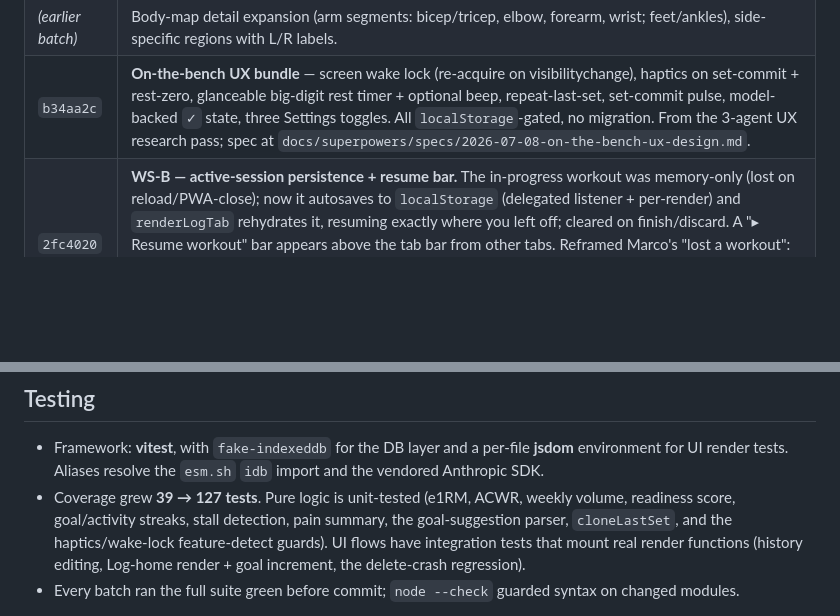
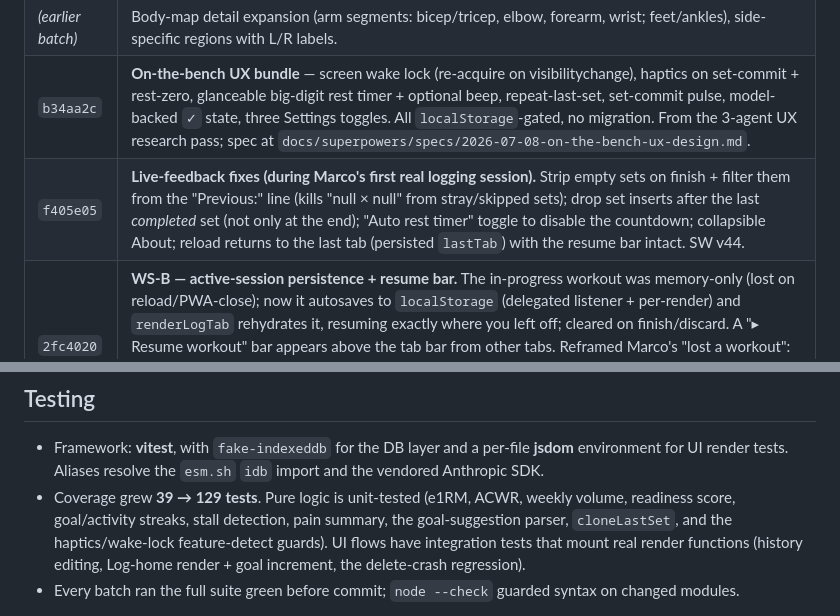
Before and after one commit to MarcoMalone/workout-tracker, a Markdown page: docs/BUILD-LOG.md, 2 parts joined by grey strips. Drawn GitHub-style; blank space fills up the shorter version.

Commit message:
BUILD-LOG: live-feedback fixes; tests 129
Co-Authored-By: Claude Opus 4.8 (1M context) <noreply@anthropic.com>

```diff
--- a/docs/BUILD-LOG.md
+++ b/docs/BUILD-LOG.md
@@ -93,6 +93,7 @@ cache version bumped each release so clients update.
 | `a1e6f1e` | **Goal Coach** (AI proposes daily goals, one-tap add) + **per-exercise rest defaults**. |
 | _(earlier batch)_ | Body-map detail expansion (arm segments: bicep/tricep, elbow, forearm, wrist; feet/ankles), side-specific regions with L/R labels. |
 | `b34aa2c` | **On-the-bench UX bundle** — screen wake lock (re-acquire on visibilitychange), haptics on set-commit + rest-zero, glanceable big-digit rest timer + optional beep, repeat-last-set, set-commit pulse, model-backed `✓` state, three Settings toggles. All `localStorage`-gated, no migration. From the 3-agent UX research pass; spec at `docs/superpowers/specs/2026-07-08-on-the-bench-ux-design.md`. |
+| `f405e05` | **Live-feedback fixes (during Marco's first real logging session).** Strip empty sets on finish + filter them from the "Previous:" line (kills "null × null" from stray/skipped sets); drop set inserts after the last *completed* set (not only at the end); "Auto rest timer" toggle to disable the countdown; collapsible About; reload returns to the last tab (persisted `lastTab`) with the resume bar intact. SW v44. |
 | `2fc4020` | **WS-B — active-session persistence + resume bar.** The in-progress workout was memory-only (lost on reload/PWA-close); now it autosaves to `localStorage` (delegated listener + per-render) and `renderLogTab` rehydrates it, resuming exactly where you left off; cleared on finish/discard. A "▸ Resume workout" bar appears above the tab bar from other tabs. Reframed Marco's "lost a workout": it was **per-device divergence** after his phone migration (no sync), not a bug — reconcile via non-destructive backup export/import. SW v43. Rest of WS-B (memoize Progress, collapsible Settings, Progress jump-index, sheet factory) queued. |
 | `dfa0c4b` | **Trust & finish A2 — privacy/About/consent/backup-safety** (closes WS-A). Settings "Data & Privacy" (on-device story + honest caveat) and "About" (version + changelog); one-time AI-coach consent gate in `runCoach` + Clear-API-key; backup nudge + restore preview (counts before overwrite); one-time "What's new" on version bump. New `version.js` / `whatsnew.js` / `db.backupSummary()`. SW v42. |
 | `29c1127` | **Trust & finish A1 — unified feedback** (first `/improve-app`-driven build). One `ui-feedback.js`: `toast()` (info/success/error + optional Undo action), a themed `confirmSheet()` replacing all 7 raw `confirm()`, `undoToast()`. Consolidated the 3 duplicated toasts; frequent reversible deletes now use Undo, catastrophic ones a danger confirm; all `alert()` → calm toasts; global `:focus-visible`. Spec at `docs/superpowers/specs/2026-07-08-trust-and-finish-design.md`. A2 (privacy/consent card, About/What's-New, backup nudge+preview) queued. SW v41. |
@@ -195,7 +196,7 @@ The app feeds the coach several things; knowing which to use avoids confusion:
 - Framework: **vitest**, with `fake-indexeddb` for the DB layer and a per-file
   **jsdom** environment for UI render tests. Aliases resolve the `esm.sh` `idb` import
   and the vendored Anthropic SDK.
-- Coverage grew **39 → 127 tests**. Pure logic is unit-tested (e1RM, ACWR, weekly
+- Coverage grew **39 → 129 tests**. Pure logic is unit-tested (e1RM, ACWR, weekly
   volume, readiness score, goal/activity streaks, stall detection, pain summary, the
   goal-suggestion parser, `cloneLastSet`, and the haptics/wake-lock feature-detect
   guards). UI flows have integration tests that mount real render functions (history
```
